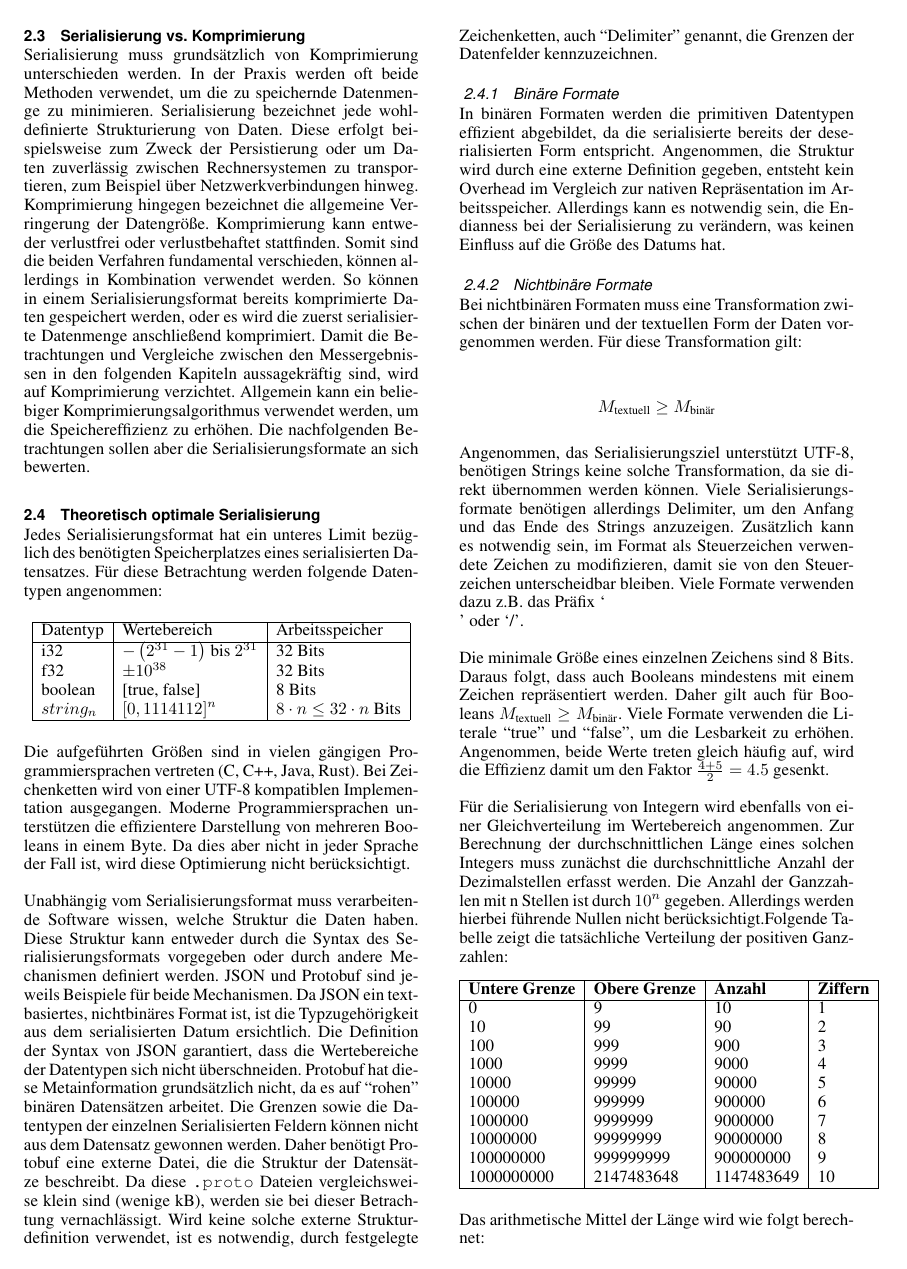
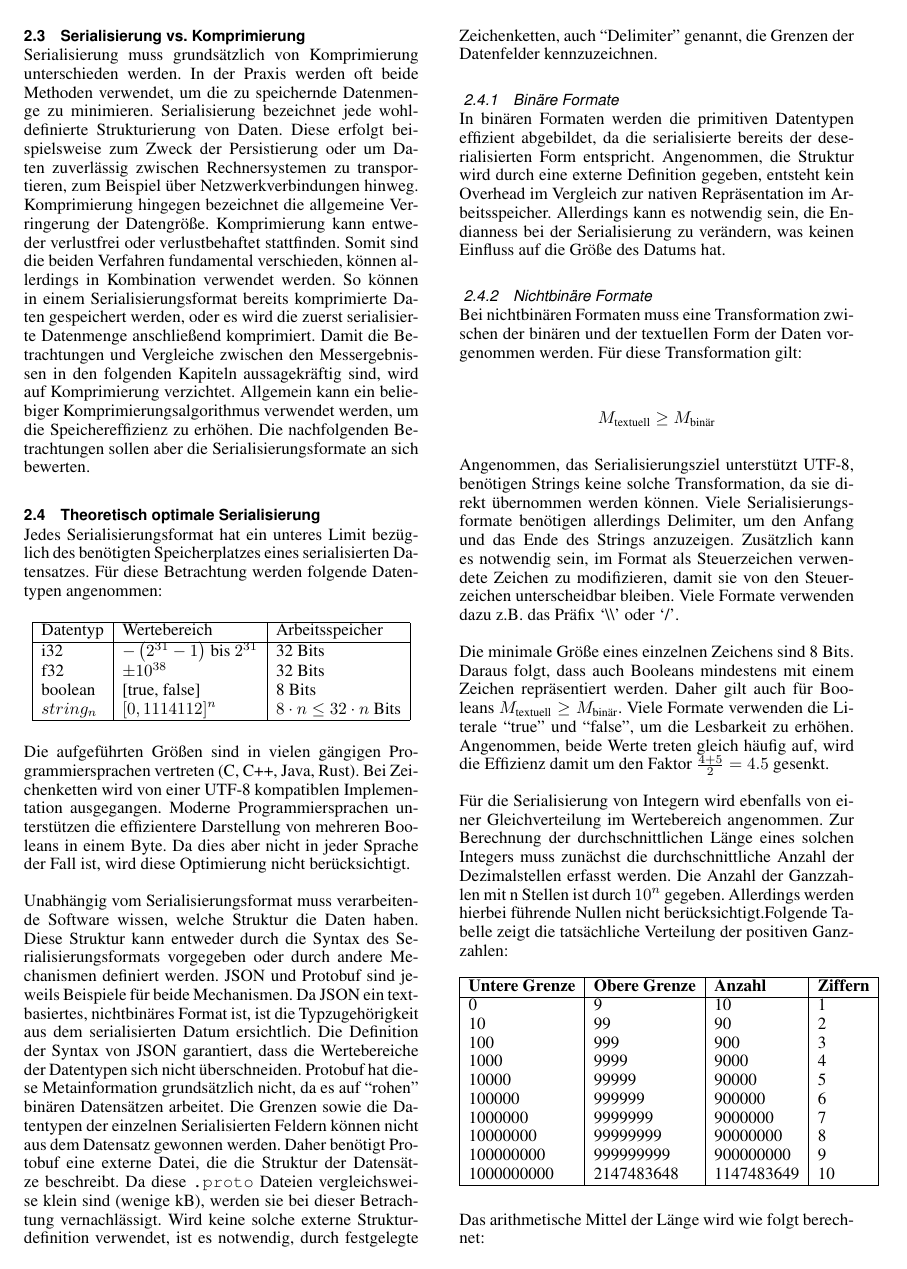
Before and after one commit to FabianRolfMatthiasNoll/NichtHaskell4.0, LaTeX slides (documentation/SeminarBeispiel.tex): page 2 of 6. Compiled offline with pdfLaTeX.

Commit message:
fixed double backslash not displayed

```diff
--- a/documentation/SeminarBeispiel.tex
+++ b/documentation/SeminarBeispiel.tex
@@ -91,7 +91,7 @@ Bei nichtbinären Formaten muss eine Transformation zwischen der binären und de
 
 $$ M_{\text{textuell}} \geq M_{\text{binär}} $$
 
-Angenommen, das Serialisierungsziel unterstützt UTF-8, benötigen Strings keine solche Transformation, da sie direkt übernommen werden können. Viele Serialisierungsformate benötigen allerdings Delimiter, um den Anfang und das Ende des Strings anzuzeigen. Zusätzlich kann es notwendig sein, im Format als Steuerzeichen verwendete Zeichen zu modifizieren, damit sie von den Steuerzeichen unterscheidbar bleiben. Viele Formate verwenden dazu z.B. das Präfix `\\' oder `/'.
+Angenommen, das Serialisierungsziel unterstützt UTF-8, benötigen Strings keine solche Transformation, da sie direkt übernommen werden können. Viele Serialisierungsformate benötigen allerdings Delimiter, um den Anfang und das Ende des Strings anzuzeigen. Zusätzlich kann es notwendig sein, im Format als Steuerzeichen verwendete Zeichen zu modifizieren, damit sie von den Steuerzeichen unterscheidbar bleiben. Viele Formate verwenden dazu z.B. das Präfix `\textbackslash\textbackslash' oder `/'.
 
 Die minimale Größe eines einzelnen Zeichens sind 8 Bits. Daraus folgt, dass auch Booleans mindestens mit einem Zeichen repräsentiert werden. Daher gilt auch für Booleans $ M_{\text{textuell}} \geq M_{\text{binär}} $. Viele Formate verwenden die Literale ``true'' und ``false'', um die Lesbarkeit zu erhöhen. Angenommen, beide Werte treten gleich häufig auf, wird die Effizienz damit um den Faktor $\frac{4 + 5}{2} = 4.5$ gesenkt.
 
```
